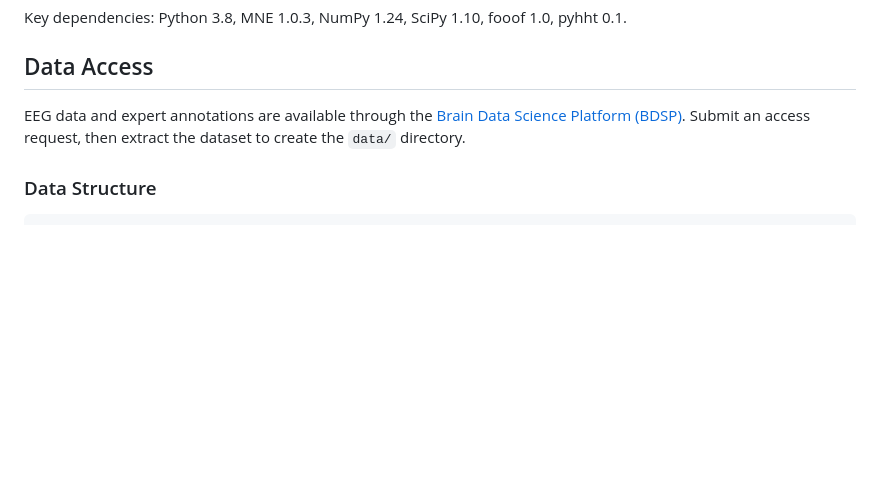
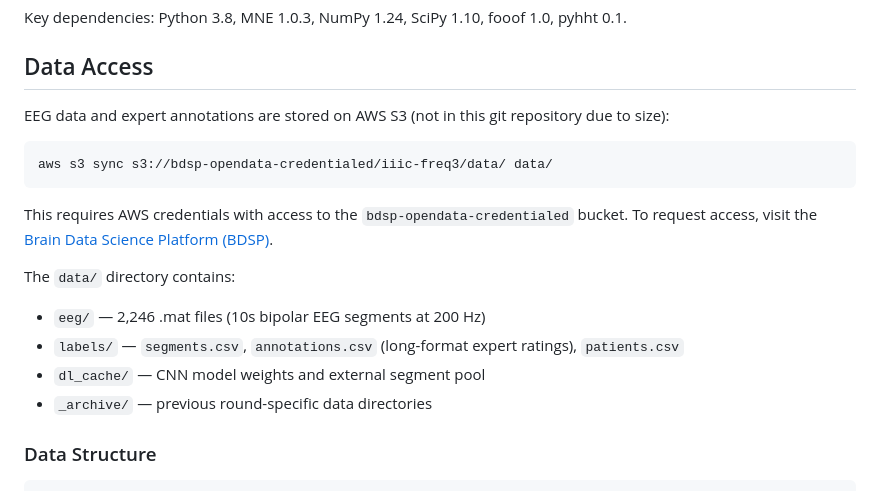
Before and after one commit to bdsp-core/grond, a Markdown page: README.md, the part around the change. Drawn GitHub-style; blank space fills up the shorter version.

Commit message:
Add S3 data location to README
Data is at s3://bdsp-opendata-credentialed/iiic-freq3/data/

Co-Authored-By: Claude Opus 4.6 (1M context) <noreply@anthropic.com>

````diff
--- a/README.md
+++ b/README.md
@@ -36,7 +36,19 @@ Key dependencies: Python 3.8, MNE 1.0.3, NumPy 1.24, SciPy 1.10, fooof 1.0, pyhh
 
 ## Data Access
 
-EEG data and expert annotations are available through the [Brain Data Science Platform (BDSP)](https://bdsp.io). Submit an access request, then extract the dataset to create the `data/` directory.
+EEG data and expert annotations are stored on AWS S3 (not in this git repository due to size):
+
+```bash
+aws s3 sync s3://bdsp-opendata-credentialed/iiic-freq3/data/ data/
+```
+
+This requires AWS credentials with access to the `bdsp-opendata-credentialed` bucket. To request access, visit the [Brain Data Science Platform (BDSP)](https://bdsp.io).
+
+The `data/` directory contains:
+- `eeg/` — 2,246 .mat files (10s bipolar EEG segments at 200 Hz)
+- `labels/` — `segments.csv`, `annotations.csv` (long-format expert ratings), `patients.csv`
+- `dl_cache/` — CNN model weights and external segment pool
+- `_archive/` — previous round-specific data directories
 
 ### Data Structure
 
````
